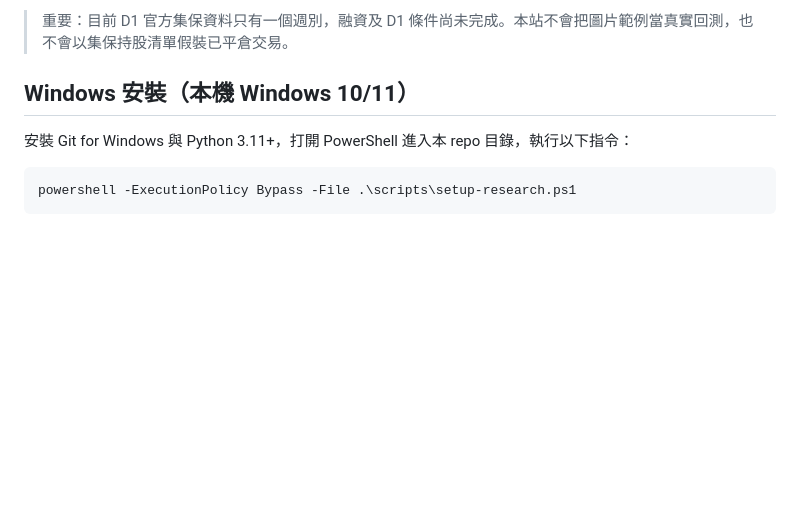
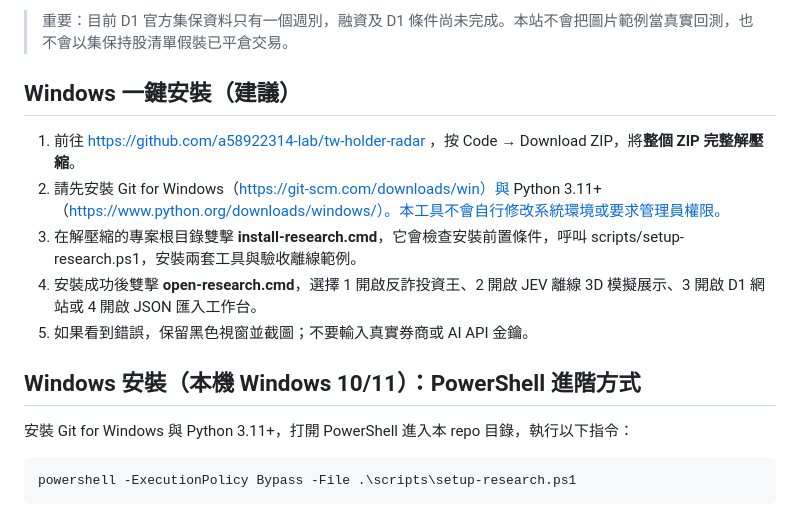
Before and after one commit to a58922314-lab/tw-holder-radar, a Markdown page: docs/INTEGRATION.md, the part around the change. GitHub-like rendering; blank space fills up the shorter version.

Commit message:
docs: explain one-click installer and launcher

```diff
--- a/docs/INTEGRATION.md
+++ b/docs/INTEGRATION.md
@@ -8,7 +8,14 @@
 
 > 重要：目前 D1 官方集保資料只有一個週別，融資及 D1 條件尚未完成。本站不會把圖片範例當真實回測，也不會以集保持股清單假裝已平倉交易。
 
-## Windows 安裝（本機 Windows 10/11）
+## Windows 一鍵安裝（建議）
+1. 前往 https://github.com/a58922314-lab/tw-holder-radar ，按 Code → Download ZIP，將**整個 ZIP 完整解壓縮**。
+2. 請先安裝 Git for Windows（https://git-scm.com/downloads/win）與 Python 3.11+（https://www.python.org/downloads/windows/）。本工具不會自行修改系統環境或要求管理員權限。
+3. 在解壓縮的專案根目錄雙擊 **install-research.cmd**，它會檢查安裝前置條件，呼叫 scripts/setup-research.ps1，安裝兩套工具與驗收離線範例。
+4. 安裝成功後雙擊 **open-research.cmd**，選擇 1 開啟反詐投資王、2 開啟 JEV 離線 3D 模擬展示、3 開啟 D1 網站或 4 開啟 JSON 匯入工作台。
+5. 如果看到錯誤，保留黑色視窗並截圖；不要輸入真實券商或 AI API 金鑰。
+
+## Windows 安裝（本機 Windows 10/11）：PowerShell 進階方式
 安裝 Git for Windows 與 Python 3.11+，打開 PowerShell 進入本 repo 目錄，執行以下指令：
 
     powershell -ExecutionPolicy Bypass -File .\scripts\setup-research.ps1
```
